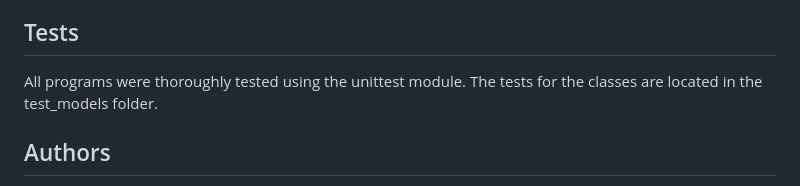
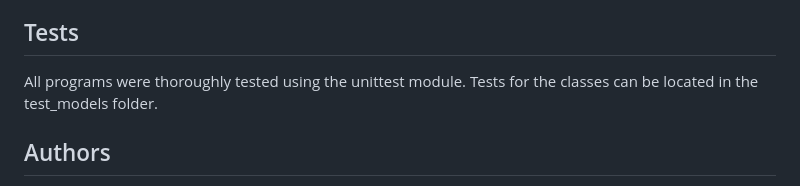
Before and after one commit to emmy3000/AirBnB_clone_v3, a Markdown page: README.md, the part around the change. Rendered like a GitHub page.

```diff
--- a/README.md
+++ b/README.md
@@ -119,7 +119,7 @@ The **`file_storage.py`** file defines a FileStorage class with methods that fol
 The **`__init__.py`** file instantiates the FileStorage class as **`storage`** and calls the **`reload()`** method on that instance. This automatically reloads the serialized data during initialization.
 
 ## Tests
-All programs were thoroughly tested using the unittest module. The tests for the classes are located in the test_models folder.
+All programs were thoroughly tested using the unittest module. Tests for the classes can be located in the test_models folder.
 
 ## Authors
 
```
